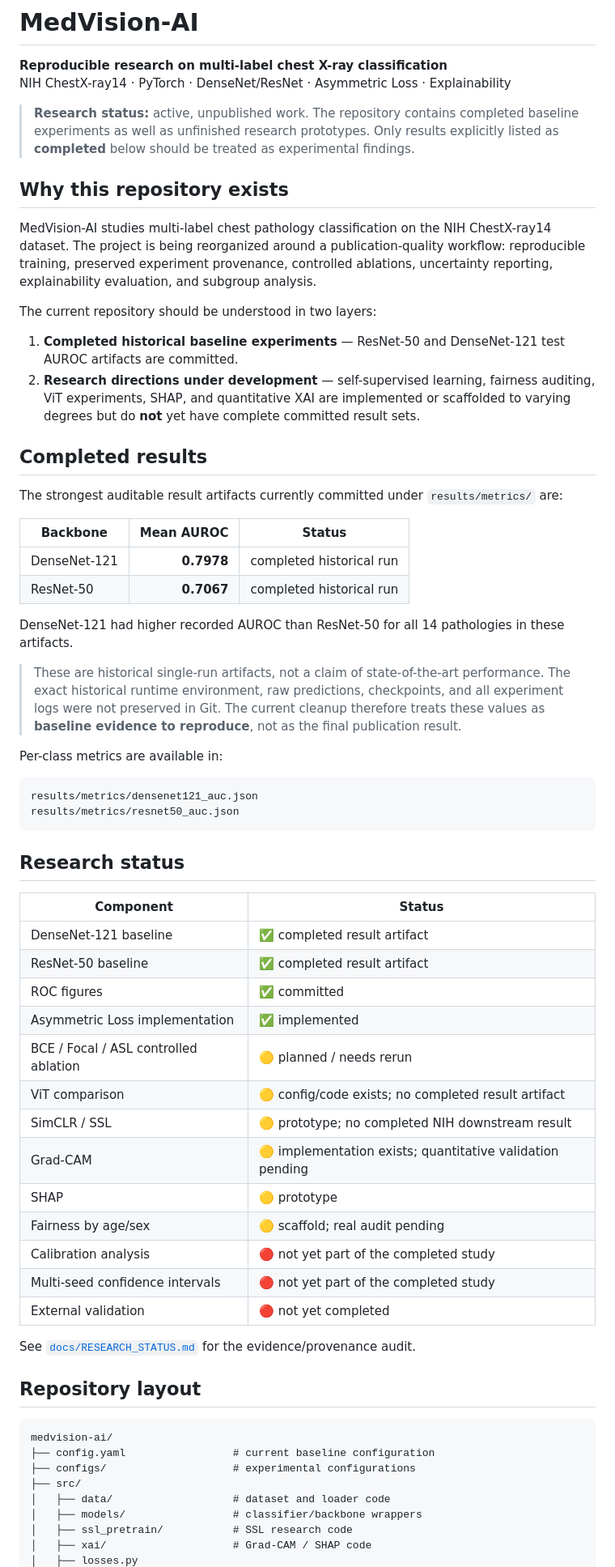
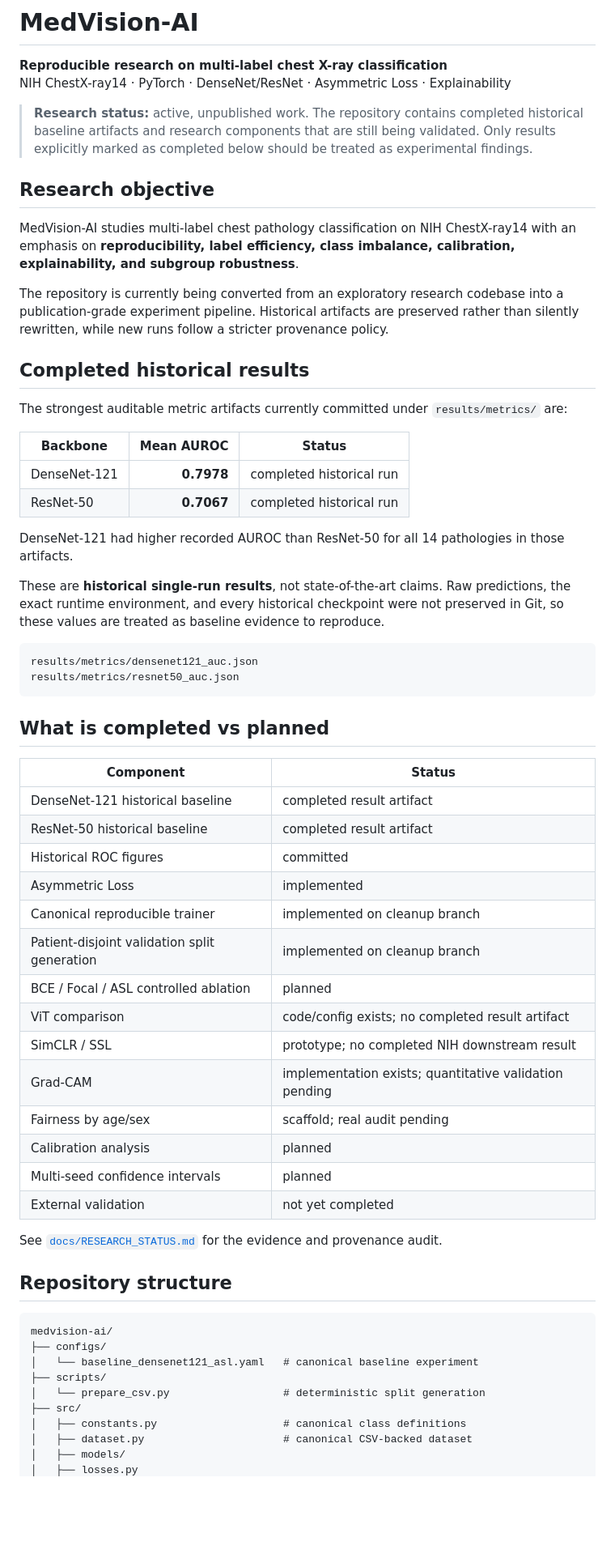
Before and after one commit to Zeesejo/medvision-ai, a Markdown page: README.md, the part around one of its changes. Shown at 81% size. Drawn GitHub-style; blank space fills up the shorter version.

````diff
--- a/README.md
+++ b/README.md
@@ -3,66 +3,63 @@
 **Reproducible research on multi-label chest X-ray classification**
 NIH ChestX-ray14 · PyTorch · DenseNet/ResNet · Asymmetric Loss · Explainability
 
-> **Research status:** active, unpublished work. The repository contains completed baseline experiments as well as unfinished research prototypes. Only results explicitly listed as **completed** below should be treated as experimental findings.
+> **Research status:** active, unpublished work. The repository contains completed historical baseline artifacts and research components that are still being validated. Only results explicitly marked as completed below should be treated as experimental findings.
 
-## Why this repository exists
+## Research objective
 
-MedVision-AI studies multi-label chest pathology classification on the NIH ChestX-ray14 dataset. The project is being reorganized around a publication-quality workflow: reproducible training, preserved experiment provenance, controlled ablations, uncertainty reporting, explainability evaluation, and subgroup analysis.
+MedVision-AI studies multi-label chest pathology classification on NIH ChestX-ray14 with an emphasis on **reproducibility, label efficiency, class imbalance, calibration, explainability, and subgroup robustness**.
 
-The current repository should be understood in two layers:
+The repository is currently being converted from an exploratory research codebase into a publication-grade experiment pipeline. Historical artifacts are preserved rather than silently rewritten, while new runs follow a stricter provenance policy.
 
-1. **Completed historical baseline experiments** — ResNet-50 and DenseNet-121 test AUROC artifacts are committed.
-2. **Research directions under development** — self-supervised learning, fairness auditing, ViT experiments, SHAP, and quantitative XAI are implemented or scaffolded to varying degrees but do **not** yet have complete committed result sets.
+## Completed historical results
 
-## Completed results
-
-The strongest auditable result artifacts currently committed under `results/metrics/` are:
+The strongest auditable metric artifacts currently committed under `results/metrics/` are:
 
 | Backbone | Mean AUROC | Status |
 |---|---:|---|
 | DenseNet-121 | **0.7978** | completed historical run |
 | ResNet-50 | **0.7067** | completed historical run |
 
-DenseNet-121 had higher recorded AUROC than ResNet-50 for all 14 pathologies in these artifacts.
+DenseNet-121 had higher recorded AUROC than ResNet-50 for all 14 pathologies in those artifacts.
 
-> These are historical single-run artifacts, not a claim of state-of-the-art performance. The exact historical runtime environment, raw predictions, checkpoints, and all experiment logs were not preserved in Git. The current cleanup therefore treats these values as **baseline evidence to reproduce**, not as the final publication result.
-
-Per-class metrics are available in:
+These are **historical single-run results**, not state-of-the-art claims. Raw predictions, the exact runtime environment, and every historical checkpoint were not preserved in Git, so these values are treated as baseline evidence to reproduce.
 
 ```text
 results/metrics/densenet121_auc.json
 results/metrics/resnet50_auc.json
 ```
 
-## Research status
+## What is completed vs planned
 
 | Component | Status |
 |---|---|
-| DenseNet-121 baseline | ✅ completed result artifact |
-| ResNet-50 baseline | ✅ completed result artifact |
-| ROC figures | ✅ committed |
-| Asymmetric Loss implementation | ✅ implemented |
-| BCE / Focal / ASL controlled ablation | 🟡 planned / needs rerun |
-| ViT comparison | 🟡 config/code exists; no completed result artifact |
-| SimCLR / SSL | 🟡 prototype; no completed NIH downstream result |
-| Grad-CAM | 🟡 implementation exists; quantitative validation pending |
-| SHAP | 🟡 prototype |
-| Fairness by age/sex | 🟡 scaffold; real audit pending |
-| Calibration analysis | 🔴 not yet part of the completed study |
-| Multi-seed confidence intervals | 🔴 not yet part of the completed study |
-| External validation | 🔴 not yet completed |
+| DenseNet-121 historical baseline | completed result artifact |
+| ResNet-50 historical baseline | completed result artifact |
+| Historical ROC figures | committed |
+| Asymmetric Loss | implemented |
+| Canonical reproducible trainer | implemented on cleanup branch |
+| Patient-disjoint validation split generation | implemented on cleanup branch |
+| BCE / Focal / ASL controlled ablation | planned |
+| ViT comparison | code/config exists; no completed result artifact |
+| SimCLR / SSL | prototype; no completed NIH downstream result |
+| Grad-CAM | implementation exists; quantitative validation pending |
+| Fairness by age/sex | scaffold; real audit pending |
+| Calibration analysis | planned |
+| Multi-seed confidence intervals | planned |
+| External validation | not yet completed |
 
-See [`docs/RESEARCH_STATUS.md`](docs/RESEARCH_STATUS.md) for the evidence/provenance audit.
+See [`docs/RESEARCH_STATUS.md`](docs/RESEARCH_STATUS.md) for the evidence and provenance audit.
 
-## Repository layout
+## Repository structure
 
 ```text
 medvision-ai/
-├── config.yaml                 # current baseline configuration
-├── configs/                    # experimental configurations
+├── configs/
+│   └── baseline_densenet121_asl.yaml   # canonical baseline experiment
+├── scripts/
+│   └── prepare_csv.py                  # deterministic split generation
 ├── src/
-│   ├── data/                   # dataset and loader code
-│   ├── models/                 # classifier/backbone wrappers
-│   ├── ssl_pretrain/           # SSL research code
-│   ├── xai/                    # Grad-CAM / SHAP code
+│   ├── constants.py                    # canonical class definitions
+│   ├── dataset.py                      # canonical CSV-backed dataset
+│   ├── models/
 │   ├── losses.py
````
Also changed, not shown: other parts of README.md (+82 -53 lines).
